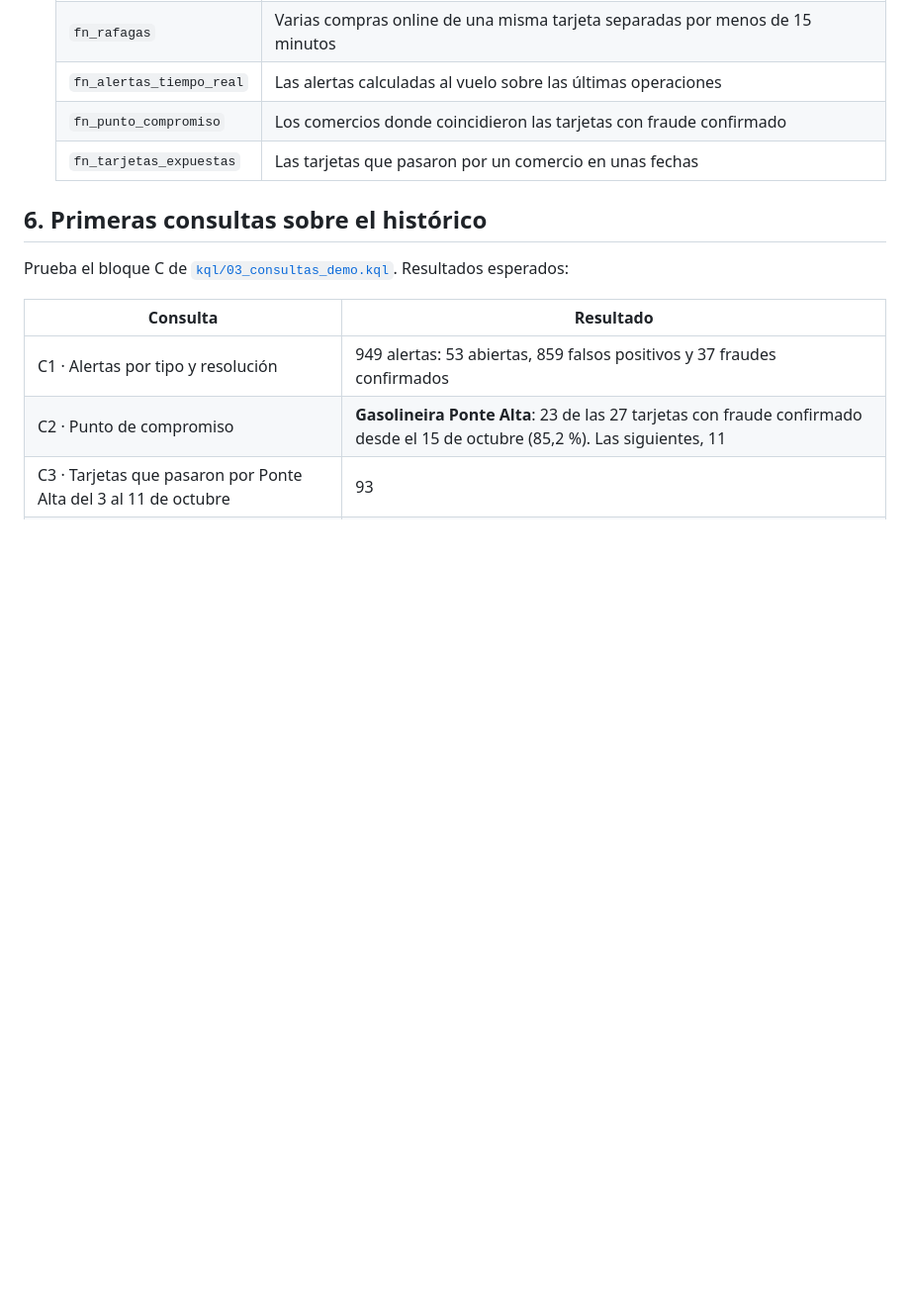
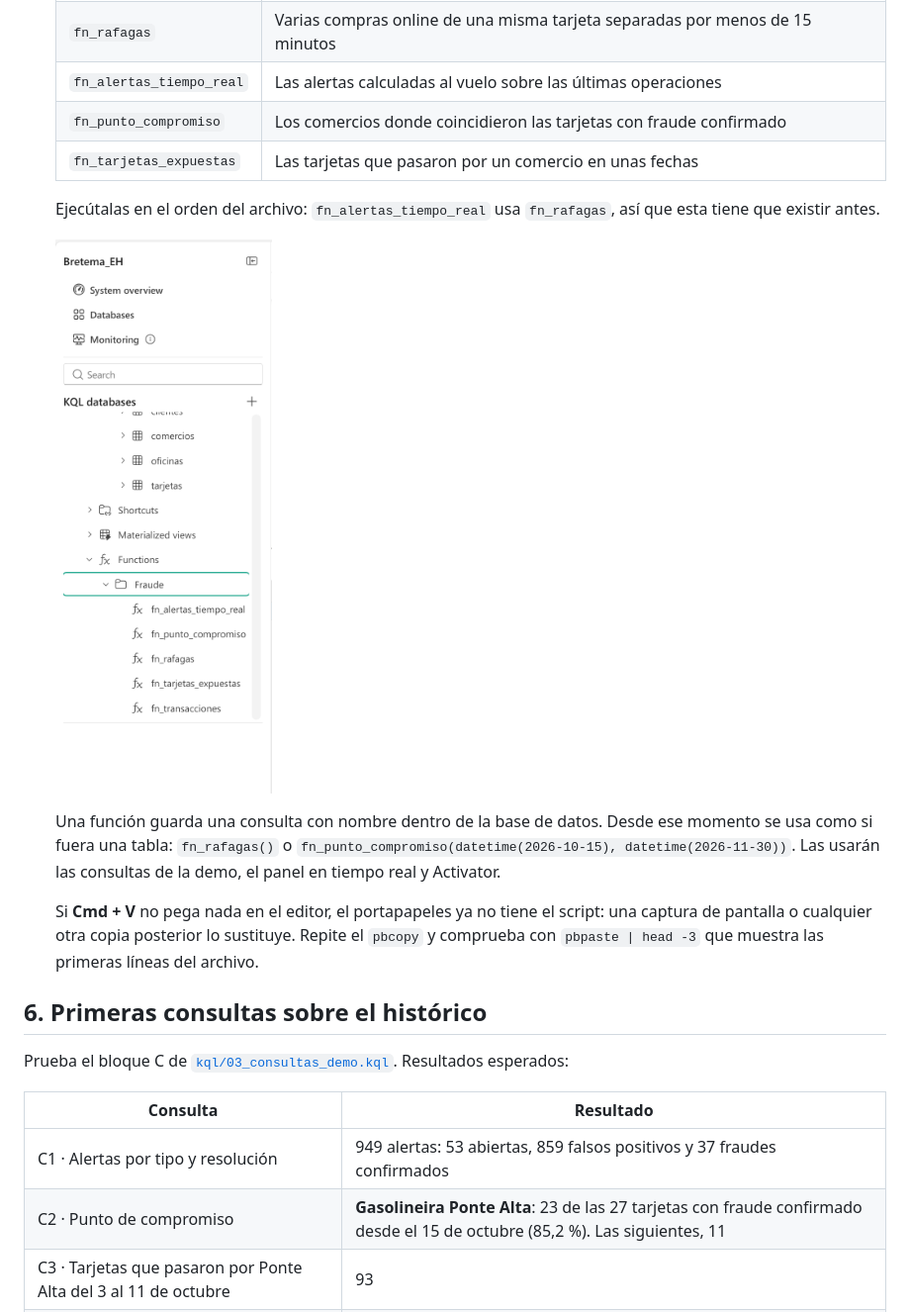
Before and after one commit to AbenFdez/Banco_Bretema_Prevencion_Fraude, a Markdown page: docs/paso-a-paso/02-eventhouse.md, the part around the change. Shown at 99% size. GitHub-like rendering; pictures changed too: assets/capturas/33-eventhouse-funciones.png (added); blank space fills up the shorter version.

```diff
--- a/docs/paso-a-paso/02-eventhouse.md
+++ b/docs/paso-a-paso/02-eventhouse.md
@@ -216,6 +216,14 @@ El script actual define ya esas columnas como `long`, que es el tipo que usa el
    | `fn_punto_compromiso` | Los comercios donde coincidieron las tarjetas con fraude confirmado |
    | `fn_tarjetas_expuestas` | Las tarjetas que pasaron por un comercio en unas fechas |
 
+   Ejecútalas en el orden del archivo: `fn_alertas_tiempo_real` usa `fn_rafagas`, así que esta tiene que existir antes.
+
+   <img src="../../assets/capturas/33-eventhouse-funciones.png" alt="Panel del Eventhouse con la carpeta Functions › Fraude desplegada y las cinco funciones" width="320">
+
+   Una función guarda una consulta con nombre dentro de la base de datos. Desde ese momento se usa como si fuera una tabla: `fn_rafagas()` o `fn_punto_compromiso(datetime(2026-10-15), datetime(2026-11-30))`. Las usarán las consultas de la demo, el panel en tiempo real y Activator.
+
+   Si **Cmd + V** no pega nada en el editor, el portapapeles ya no tiene el script: una captura de pantalla o cualquier otra copia posterior lo sustituye. Repite el `pbcopy` y comprueba con `pbpaste | head -3` que muestra las primeras líneas del archivo.
+
 ## 6. Primeras consultas sobre el histórico
 
 Prueba el bloque C de [`kql/03_consultas_demo.kql`](../../kql/03_consultas_demo.kql). Resultados esperados:
```
Also changed, not shown: docs/bitacora.md (+5 -1 lines), docs/presentacion/README.md (+1 -0 lines).
